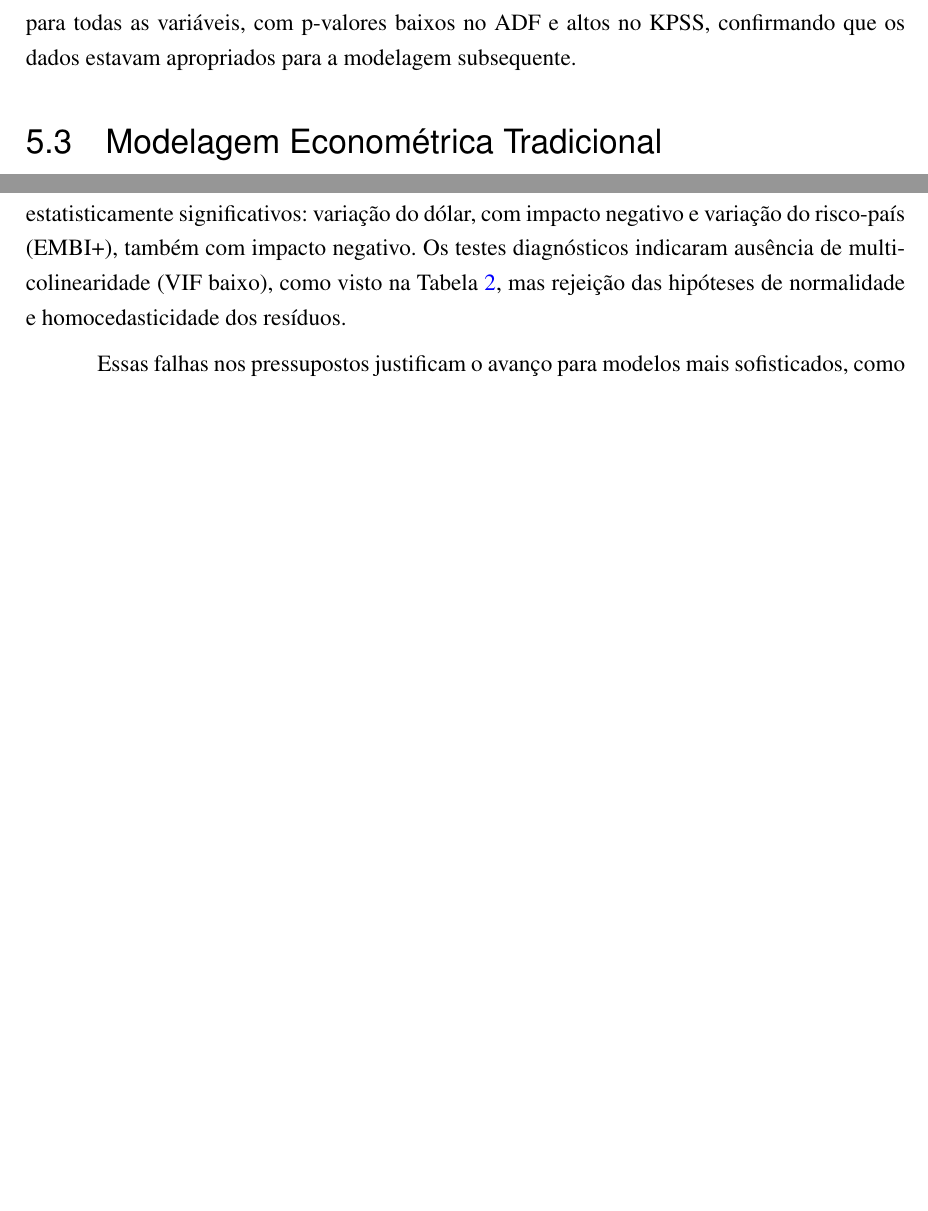
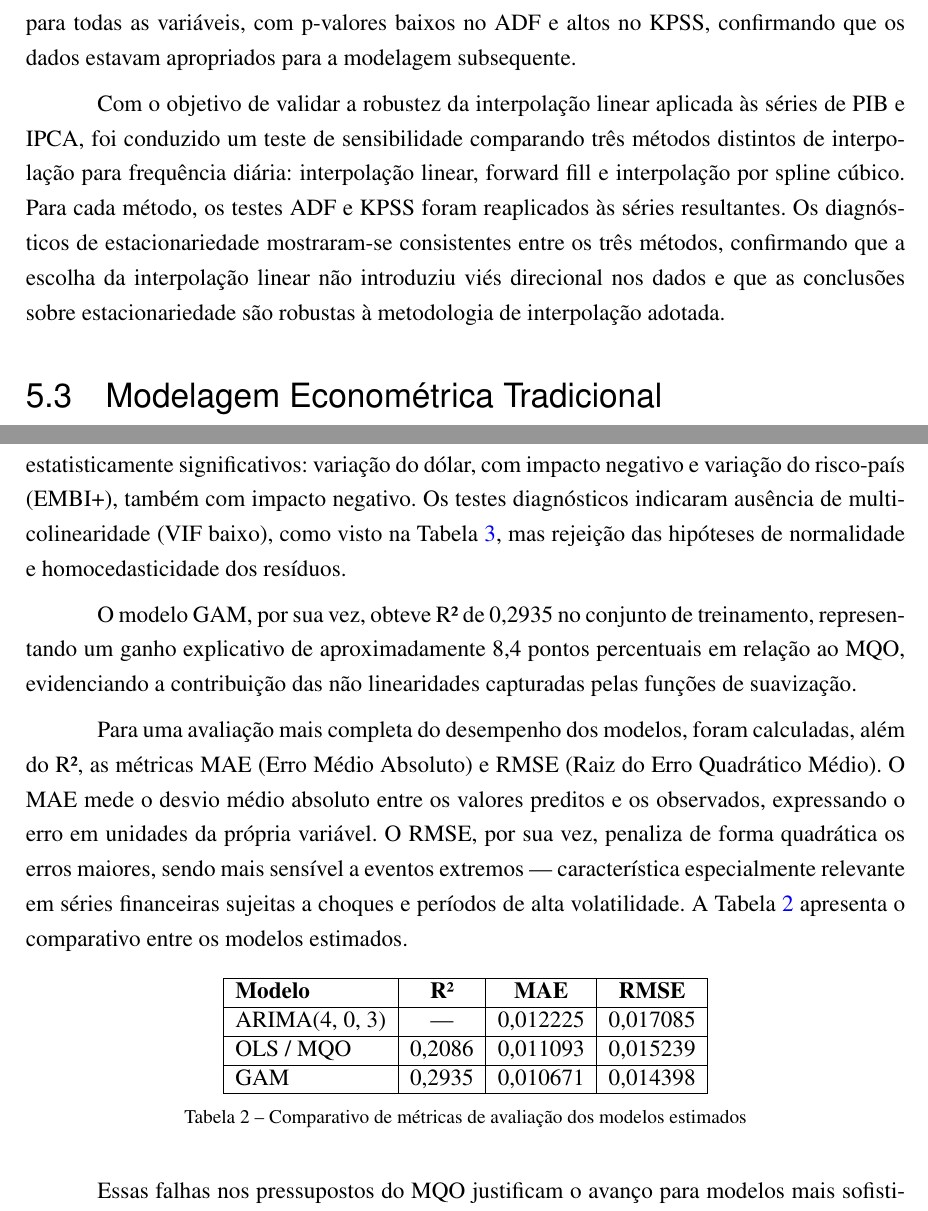
Before and after one commit to LucaoCodes/TCC, a LaTeX thesis (Overleaf Latex/monografia_bcc.tex): two parts of pages 29 and 34 of 41, joined at a grey line, cut so that both start at the same text, the shorter picture padded with empty space. Compiled offline with pdfLaTeX.

Commit message:
Refinamento metodológico: sensibilidade da interpolação e métricas MAE/RMSE
- Notebook: adiciona célula de teste de sensibilidade comparando interpolação linear,
  ffill e spline cúbico (ADF/KPSS) para PIB e IPCA
- Notebook: adiciona células de MAE e RMSE para ARIMA, OLS e GAM
- Notebook: célula comparativa final exibe tabela com todas as métricas
- LaTeX: parágrafo na metodologia descrevendo o teste de sensibilidade
- LaTeX: tabela de comparativo de métricas com valores reais
  ARIMA MAE=0.012225 RMSE=0.017085
  OLS   R2=0.2086  MAE=0.011093 RMSE=0.015239
  GAM   R2=0.2935  MAE=0.010671 RMSE=0.014398

```diff
--- a/Overleaf Latex/monografia_bcc.tex
+++ b/Overleaf Latex/monografia_bcc.tex
@@ -650,6 +650,8 @@ Para garantir que as séries transformadas fossem adequadas à modelagem econom
 
 Os testes realizados sobre as séries transformadas indicaram estacionariedade estatística para todas as variáveis, com p-valores baixos no ADF e altos no KPSS, confirmando que os dados estavam apropriados para a modelagem subsequente.
 
+Com o objetivo de validar a robustez da interpolação linear aplicada às séries de PIB e IPCA, foi conduzido um teste de sensibilidade comparando três métodos distintos de interpolação para frequência diária: interpolação linear, forward fill e interpolação por spline cúbico. Para cada método, os testes ADF e KPSS foram reaplicados às séries resultantes. Os diagnósticos de estacionariedade mostraram-se consistentes entre os três métodos, confirmando que a escolha da interpolação linear não introduziu viés direcional nos dados e que as conclusões sobre estacionariedade são robustas à metodologia de interpolação adotada.
+
 \section{Modelagem Econométrica Tradicional}
 
 A terceira fase do projeto consistiu na aplicação de modelos econométricos clássicos com dois objetivos principais: (i) estabelecer uma linha de base (benchmark) para posterior comparação com modelos baseados em IA, e (ii) obter os primeiros insights explicativos sobre a dinâmica entre as variáveis macroeconômicas e o mercado financeiro. Parte-se da hipótese de que variáveis como a variação do câmbio e do risco-país (EMBI+) exercem efeito negativo e dominante sobre os retornos do Ibovespa, em linha com a teoria de precificação de ativos em economias emergentes — onde a aversão a risco externo e a fuga de capitais são os principais canais de transmissão. Espera-se, ainda, que os modelos lineares revelem limitações frente às não linearidades presentes nos dados financeiros, evidenciando pontos de inflexão e efeitos assimétricos que apenas modelos mais flexíveis, como GAM e BSTS, conseguirão capturar adequadamente. Por fim, a aplicação de Causal Forests testará a hipótese de que os efeitos de choques exógenos — como variações súbitas na taxa Selic ou no risco-país — são heterogêneos entre diferentes regimes econômicos, não podendo ser resumidos por um efeito médio constante.
@@ -754,7 +756,23 @@ Este resultado estabelece um benchmark univariado, baseado apenas no comportamen
 
 Em seguida, foi estimado um modelo de regressão linear múltipla com os retornos do Ibovespa como variável dependente e as variáveis transformadas como preditoras. Observou-se que \textbf{R² = 0{,}209}. Embora o valor seja considerado razoável em contextos de alta volatilidade como o mercado financeiro, ele também evidencia uma limitação importante do modelo MQO: sua baixa capacidade explicativa frente à complexidade das relações econômicas envolvidas. Além disso, o MQO assume linearidade, homocedasticidade e ausência de interações complexas entre variáveis — suposições muitas vezes violadas em séries financeiras. Essas restrições reforçam a necessidade de empregar modelos mais flexíveis e robustos, como GAM, BSTS e Causal Forest, que são capazes de capturar não linearidades, efeitos dinâmicos e relações causais heterogêneas com maior precisão e interpretabilidade. Identificação de dois preditores estatisticamente significativos: variação do dólar, com impacto negativo e variação do risco-país (EMBI+), também com impacto negativo. Os testes diagnósticos indicaram ausência de multicolinearidade (VIF baixo), como visto na Tabela \ref{tab:vif}, mas rejeição das hipóteses de normalidade e homocedasticidade dos resíduos.
 
-Essas falhas nos pressupostos justificam o avanço para modelos mais sofisticados, como os Generalized Additive Models (GAM), que serão empregados na próxima fase.
+O modelo GAM, por sua vez, obteve R² de 0{,}2935 no conjunto de treinamento, representando um ganho explicativo de aproximadamente 8,4 pontos percentuais em relação ao MQO, evidenciando a contribuição das não linearidades capturadas pelas funções de suavização.
+
+Para uma avaliação mais completa do desempenho dos modelos, foram calculadas, além do R², as métricas MAE (Erro Médio Absoluto) e RMSE (Raiz do Erro Quadrático Médio). O MAE mede o desvio médio absoluto entre os valores preditos e os observados, expressando o erro em unidades da própria variável. O RMSE, por sua vez, penaliza de forma quadrática os erros maiores, sendo mais sensível a eventos extremos — característica especialmente relevante em séries financeiras sujeitas a choques e períodos de alta volatilidade. A Tabela \ref{tab:metricas} apresenta o comparativo entre os modelos estimados.
+
+\begin{table}[ht!]
+\centering
+\begin{tabular}{|l|c|c|c|}
+\hline
+\textbf{Modelo} & \textbf{R²} & \textbf{MAE} & \textbf{RMSE} \\ \hline
+ARIMA(4, 0, 3) & --- & 0{,}012225 & 0{,}017085 \\ \hline
+OLS / MQO & 0{,}2086 & 0{,}011093 & 0{,}015239 \\ \hline
+GAM & 0{,}2935 & 0{,}010671 & 0{,}014398 \\ \hline
+\end{tabular}
+\caption{Comparativo de métricas de avaliação dos modelos estimados}\label{tab:metricas}
+\end{table}
+
+Essas falhas nos pressupostos do MQO justificam o avanço para modelos mais sofisticados, como os Generalized Additive Models (GAM), que serão empregados na próxima fase.
 
 
 \begin{table}[ht!]
```
Also changed, not shown: Overleaf Latex/monografia_bcc.pdf, 7 other files.
